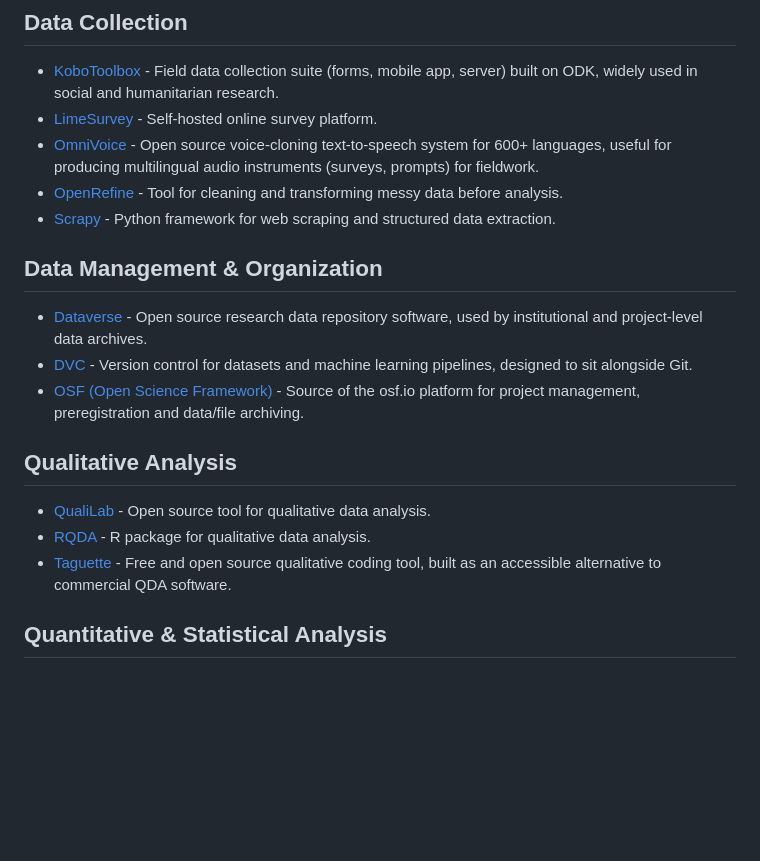
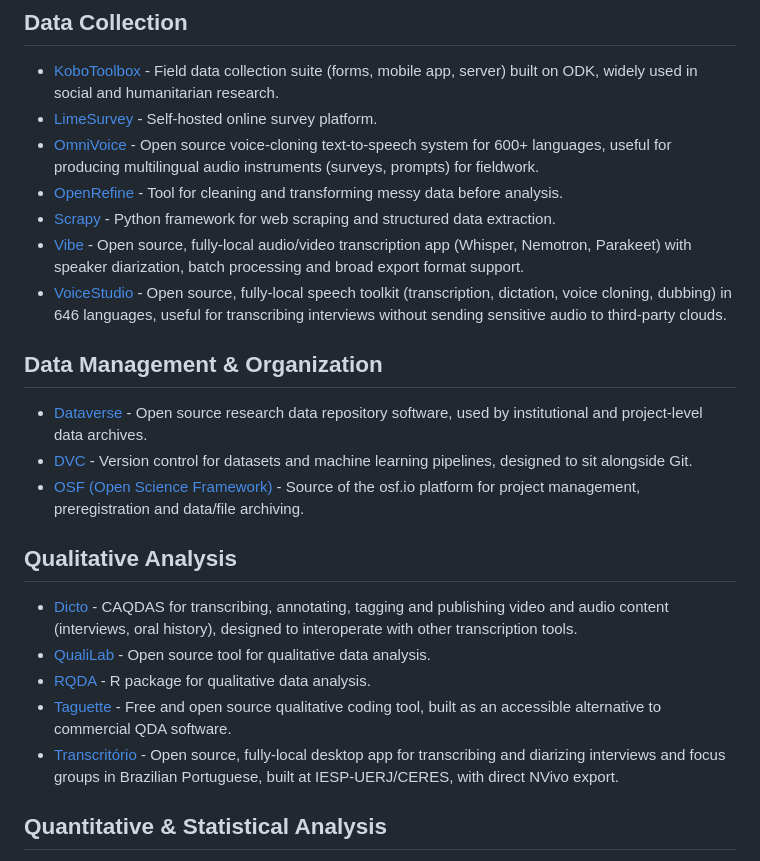
Before and after one commit to mancano-tales/awesome-open-source-research-tools, a Markdown page: README.md, the part around the change. GitHub-like rendering; blank space fills up the shorter version.

```diff
--- a/README.md
+++ b/README.md
@@ -31,6 +31,8 @@ This list is method- and discipline-agnostic. If a tool is open source and suppo
 - [OmniVoice](https://github.com/k2-fsa/OmniVoice) - Open source voice-cloning text-to-speech system for 600+ languages, useful for producing multilingual audio instruments (surveys, prompts) for fieldwork.
 - [OpenRefine](https://github.com/OpenRefine/OpenRefine) - Tool for cleaning and transforming messy data before analysis.
 - [Scrapy](https://github.com/scrapy/scrapy) - Python framework for web scraping and structured data extraction.
+- [Vibe](https://github.com/thewh1teagle/vibe) - Open source, fully-local audio/video transcription app (Whisper, Nemotron, Parakeet) with speaker diarization, batch processing and broad export format support.
+- [VoiceStudio](https://github.com/debpalash/VoiceStudio) - Open source, fully-local speech toolkit (transcription, dictation, voice cloning, dubbing) in 646 languages, useful for transcribing interviews without sending sensitive audio to third-party clouds.
 
 ## Data Management & Organization
 
@@ -40,9 +42,11 @@ This list is method- and discipline-agnostic. If a tool is open source and suppo
 
 ## Qualitative Analysis
 
+- [Dicto](https://github.com/dictoapp/dicto) - CAQDAS for transcribing, annotating, tagging and publishing video and audio content (interviews, oral history), designed to interoperate with other transcription tools.
 - [QualiLab](https://github.com/LuizPF42/QualiLab) - Open source tool for qualitative data analysis.
 - [RQDA](https://github.com/RQDA/RQDA) - R package for qualitative data analysis.
 - [Taguette](https://github.com/remram44/taguette) - Free and open source qualitative coding tool, built as an accessible alternative to commercial QDA software.
+- [Transcritório](https://github.com/antrologos/Transcritorio) - Open source, fully-local desktop app for transcribing and diarizing interviews and focus groups in Brazilian Portuguese, built at IESP-UERJ/CERES, with direct NVivo export.
 
 ## Quantitative & Statistical Analysis
 
```
Also changed, not shown: README.pt-BR.md (+4 -0 lines).
